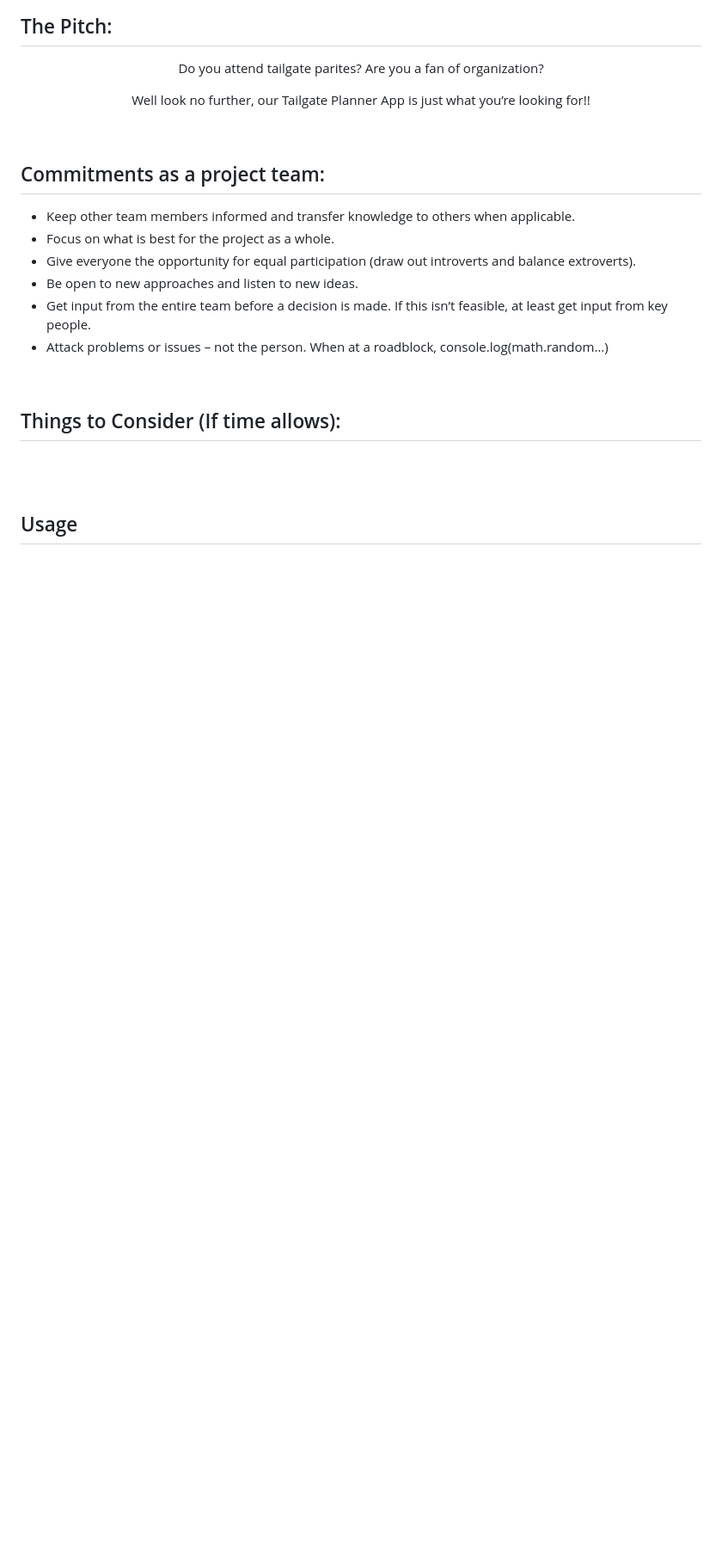
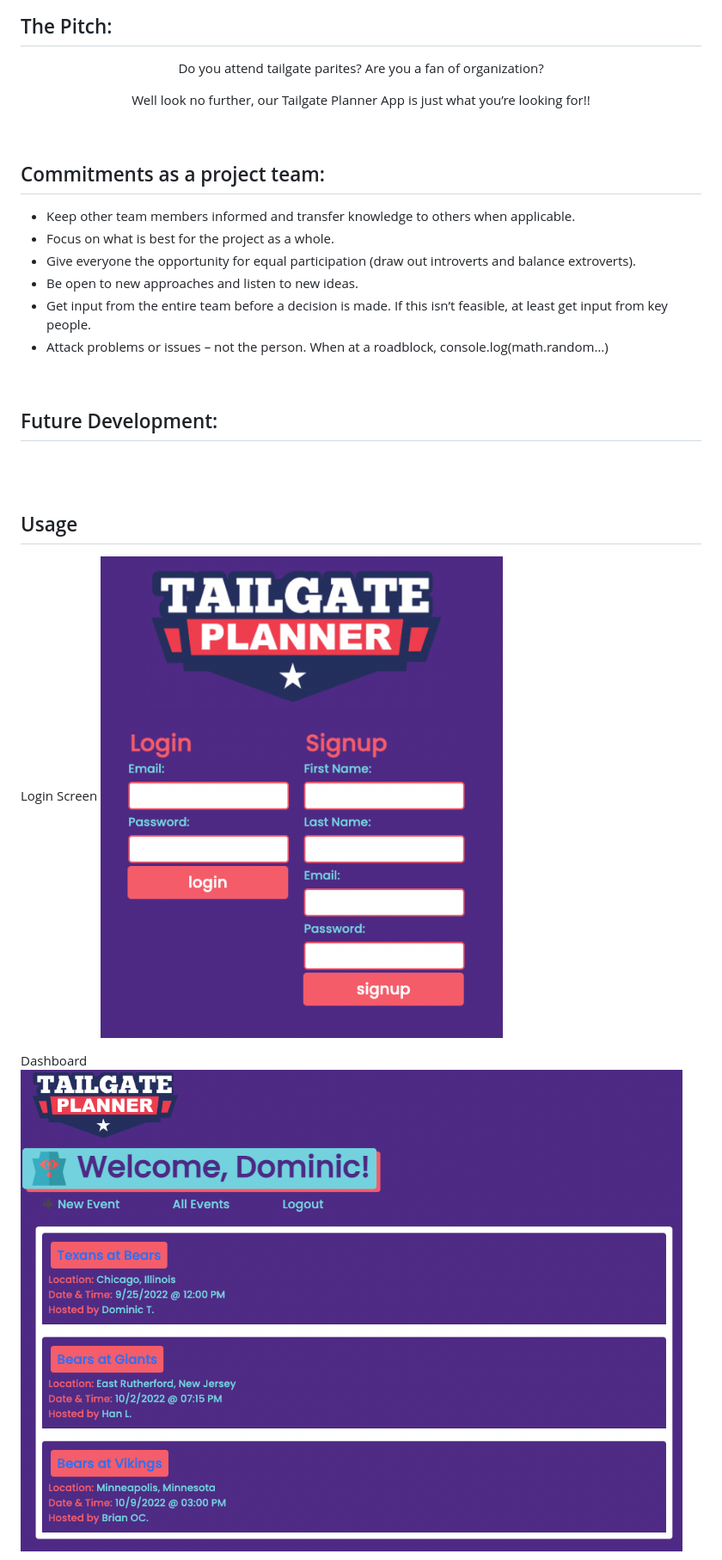
Before and after one commit to tailgate-power-of-two/tailgate-planner, a Markdown page: README.md, the part around one of its changes. Shown at 86% size. GitHub-like rendering; pictures changed too: public/images/dashboard.png (added), public/images/loginScreen.png (added); blank space fills up the shorter version.

Commit message:
added screenshots and updated README.md

```diff
--- a/README.md
+++ b/README.md
@@ -71,7 +71,7 @@ Well look no further, our Tailgate Planner App is just what you’re looking for
 
 <br>
 
-## Things to Consider (If time allows):
+## Future Development:
 <br>
 
 <br>
@@ -79,5 +79,9 @@ Well look no further, our Tailgate Planner App is just what you’re looking for
 <!-- USAGE EXAMPLES -->
 ## Usage
 
+Login Screen
+![login](./public/images/loginScreen.png)
 
+Dashboard
+![dashboard](./public/images/dashboard.png)
 
```
Also changed, not shown: other parts of README.md (+15 -4 lines), public/images/addMeal.png (added), public/images/changedEvent.png (added), public/images/editEvent.png (added), public/images/singleEvent.png (added).
